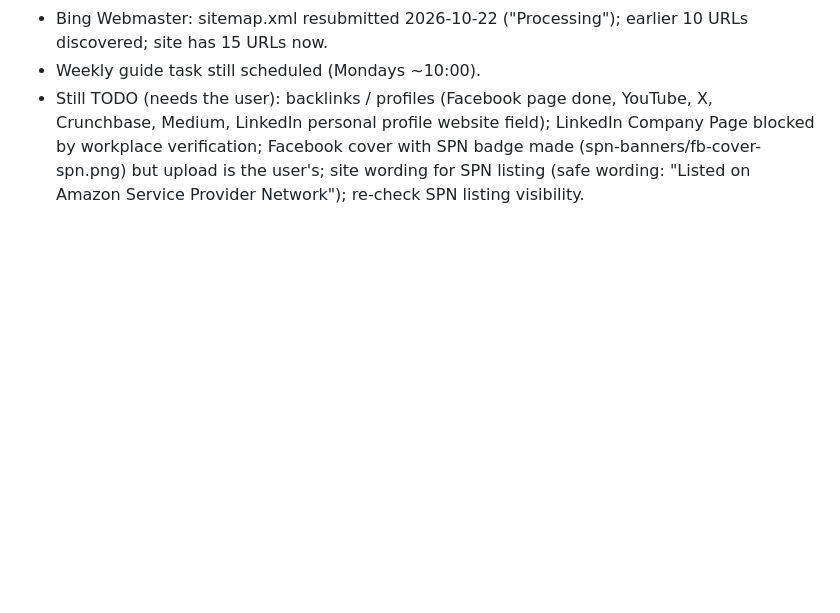
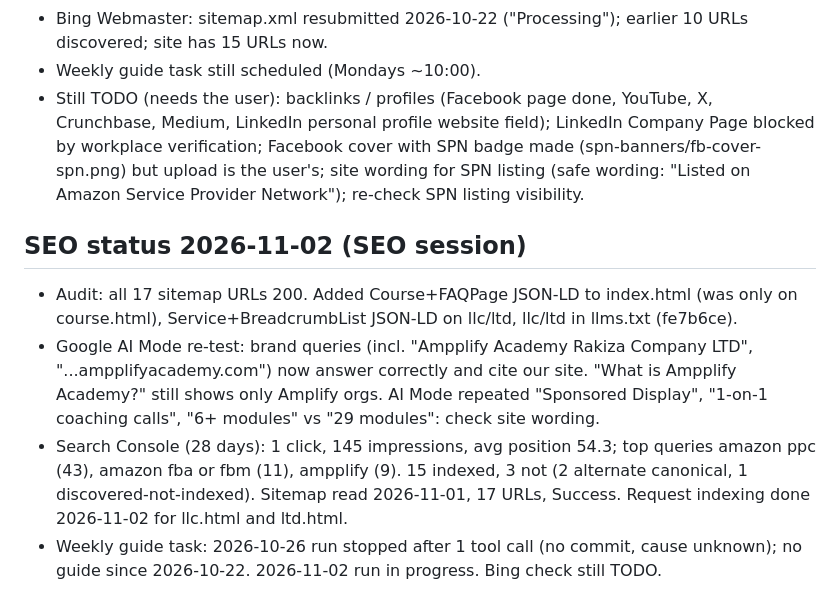
Before and after one commit to ampplifyacademy-spec/course-portal, a Markdown page: RESUME.md, the part around the change. GitHub-like rendering; blank space fills up the shorter version.

Commit message:
RESUME: SEO status 2026-11-02
Co-Authored-By: Claude Sonnet 5.5 <noreply@anthropic.com>

```diff
--- a/RESUME.md
+++ b/RESUME.md
@@ -97,3 +97,9 @@ Public SPN search (Advertising Optimization, provider name "Ampplify Academy") n
 - Bing Webmaster: sitemap.xml resubmitted 2026-10-22 ("Processing"); earlier 10 URLs discovered; site has 15 URLs now.
 - Weekly guide task still scheduled (Mondays ~10:00).
 - Still TODO (needs the user): backlinks / profiles (Facebook page done, YouTube, X, Crunchbase, Medium, LinkedIn personal profile website field); LinkedIn Company Page blocked by workplace verification; Facebook cover with SPN badge made (spn-banners/fb-cover-spn.png) but upload is the user's; site wording for SPN listing (safe wording: "Listed on Amazon Service Provider Network"); re-check SPN listing visibility.
+
+## SEO status 2026-11-02 (SEO session)
+- Audit: all 17 sitemap URLs 200. Added Course+FAQPage JSON-LD to index.html (was only on course.html), Service+BreadcrumbList JSON-LD on llc/ltd, llc/ltd in llms.txt (fe7b6ce).
+- Google AI Mode re-test: brand queries (incl. "Ampplify Academy Rakiza Company LTD", "...ampplifyacademy.com") now answer correctly and cite our site. "What is Ampplify Academy?" still shows only Amplify orgs. AI Mode repeated "Sponsored Display", "1-on-1 coaching calls", "6+ modules" vs "29 modules": check site wording.
+- Search Console (28 days): 1 click, 145 impressions, avg position 54.3; top queries amazon ppc (43), amazon fba or fbm (11), ampplify (9). 15 indexed, 3 not (2 alternate canonical, 1 discovered-not-indexed). Sitemap read 2026-11-01, 17 URLs, Success. Request indexing done 2026-11-02 for llc.html and ltd.html.
+- Weekly guide task: 2026-10-26 run stopped after 1 tool call (no commit, cause unknown); no guide since 2026-10-22. 2026-11-02 run in progress. Bing check still TODO.
```
